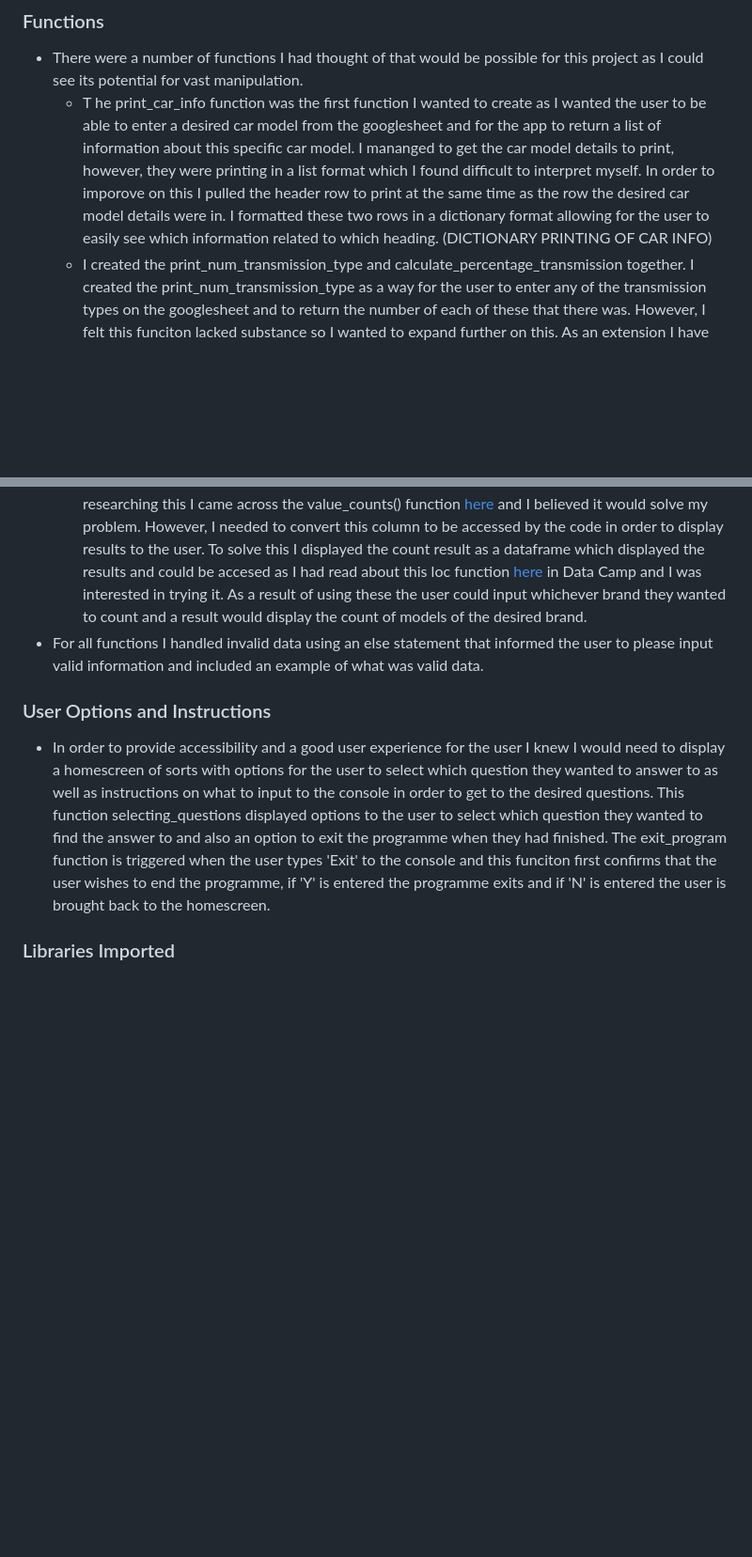
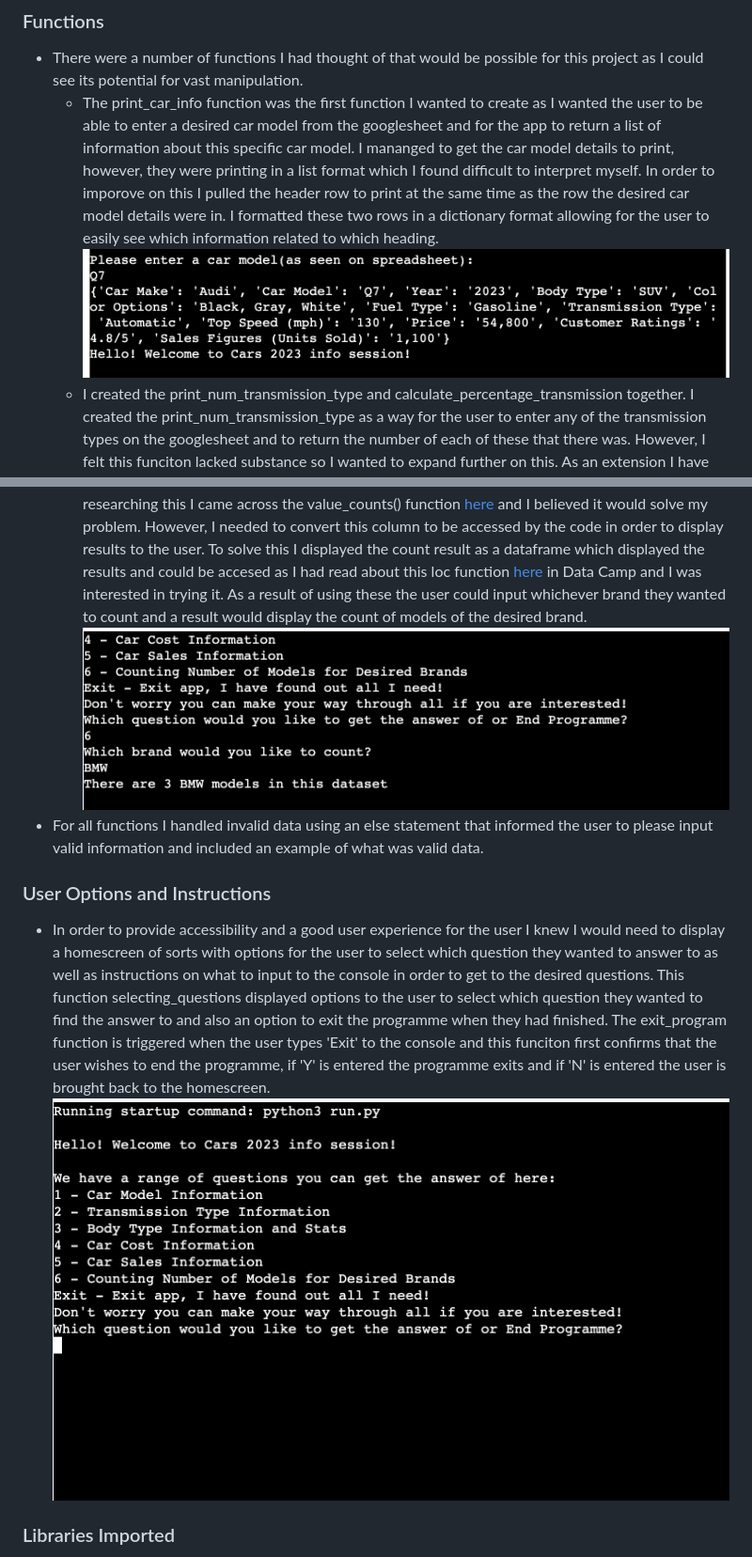
Before and after one commit to aimeeallen94/love-cars, a Markdown page: README.md, 2 parts joined by grey strips. Shown: that part at 94% size. Drawn GitHub-style; pictures changed too: assets/readme_images/car-brand-info.png (added), assets/readme_images/dictionary.png (added), assets/readme_images/homepage.png (added); blank space fills up the shorter version.

Commit message:
add images to readme and reduce any last lines where possible

```diff
--- a/README.md
+++ b/README.md
@@ -29,18 +29,19 @@ The information displayed to the user is easily understood and organised in its
 
 ### Functions
 - There were a number of functions I had thought of that would be possible for this project as I could see its potential for vast manipulation.
-    * T
-he print_car_info function was the first function I wanted to create as I wanted the user to be able to enter a desired car model from the googlesheet and for the app to return a list of information about this specific car model. I mananged to get the car model details to print, however, they were printing in a list format which I found difficult to interpret myself. In order to imporove on this I pulled the header row to print at the same time as the row the desired car model details were in. I formatted these two rows in a dictionary format allowing for the user to easily see which information related to which heading.
-    (DICTIONARY PRINTING OF CAR INFO)
+    * The print_car_info function was the first function I wanted to create as I wanted the user to be able to enter a desired car model from the googlesheet and for the app to return a list of information about this specific car model. I mananged to get the car model details to print, however, they were printing in a list format which I found difficult to interpret myself. In order to imporove on this I pulled the header row to print at the same time as the row the desired car model details were in. I formatted these two rows in a dictionary format allowing for the user to easily see which information related to which heading.
+![DictionaryPrintOut](/assets/readme_images/dictionary.png)
     * I created the print_num_transmission_type and calculate_percentage_transmission together. I created the print_num_transmission_type as a way for the user to enter any of the transmission types on the googlesheet and to return the number of each of these that there was. However, I felt this funciton lacked substance so I wanted to expand further on this. As an extension I have added a question at the end of print_num_transmission_type asking the user which transmission type they would like to calculate the percentage of in the dataset. I calculated this by getting the length of the transmission type length, minusing 1 from the list to remove the header row. I defined each of the transmission types using the count() function to count how many times each transmission type occurs in the it's row. I divided the count of desired transmission type by the total length of transmission types and multiplied it by 100. I rounded this figure for the print funciton in order to make it look tidier for the user.
     * The print_body_type function pulls the data from the column containing the body types in the data sheet and counts the recurrence of the desired body type the user wants to count and returns ita value within an F-String to make interpreting this information earier for the user.
     * The calculate_average_max_min_cost was my favourite to create as I really found this function got me thinkning about the vast potential of Python and all of its libraries that can be imported. From here I once again used my blueprint from the start to pull the cost column. I removed the first entry from this column as I knew it was a header, being a string and not an integer which I would eventually need to be working with. From here I created a new empty list to house the results of my for loop. I created a for loop to remove the , from the costs, i.e. 2,400 to 2400. This still resulted in the datatype of this being a list. I once again created another for loop and an empty list. This for loop converted my list of string to a list of integers in order to allow for manipulation. From here I was able to import numpy and use its functions to calculate the minimum, maximum and average car cost for the user.
     * The car_sales_information function worked in a similar way to the above function but this function converted the minimum, maximum, average and total car sales of this data set and once again displayed results in an F-String format to allow for easier reading. I also added to this function the option for the user to return the values of all four options in this questions which I thought added to it's functionality and accessibility.
     * The counting_num_of_models_in_brand function uses a slightly different blueprint for manipulation. My desire for this function was to count how many models of a desired brand. On researching this I came across the value_counts() function [here](https://pandas.pydata.org/docs/reference/api/pandas.Series.value_counts.html) and I believed it would solve my problem. However, I needed to convert this column to be accessed by the code in order to display results to the user. To solve this I displayed the count result as a dataframe which displayed the results and could be accesed as I had read about this loc function [here](https://www.datacamp.com/cheat-sheet/pandas-cheat-sheet-for-data-science-in-python) in Data Camp and I was interested in trying it. As a result of using these the user could input whichever brand they wanted to count and a result would display the count of models of the desired brand.
+![CountingNumOfModelsInBrandImage](/assets/readme_images/car-brand-info.png)
 - For all functions I handled invalid data using an else statement that informed the user to please input valid information and included an example of what was valid data.
 
 ### User Options and Instructions
 - In order to provide accessibility and a good user experience for the user I knew I would need to display a homescreen of sorts with options for the user to select which question they wanted to answer to as well as instructions on what to input to the console in order to get to the desired questions. This function selecting_questions displayed options to the user to select which question they wanted to find the answer to and also an option to exit the programme when they had finished. The exit_program function is triggered when the user types 'Exit' to the console and this funciton first confirms that the user wishes to end the programme, if 'Y' is entered the programme exits and if 'N' is entered the user is brought back to the homescreen.
+![Homepage](/assets/readme_images/homepage.png)
 
 ### Libraries Imported
 - I imported Pandas and Numpy for the functions in this project and I do believe they have had a big impact in improving the functionality of my project. I had inputted the CSV library at a point when I thought I was completing the drop_duplicates() funciton as I would have needed somewhere for the new datasheet to print, unfortunately due to time constraints I did not complete this but do intend do later in time when I have more time. I imported gspread in order to be able to access my googlesheeet. I imported Credentials from google.oauth2.service_account to use my creds.json file to set up authentication needed to access my Google Cloud project created.
```
Also changed, not shown: other parts of README.md (+7 -3 lines), assets/readme_images/amiresponsive3.png (added), assets/readme_images/pep8testing.png (added), 1 other file.
